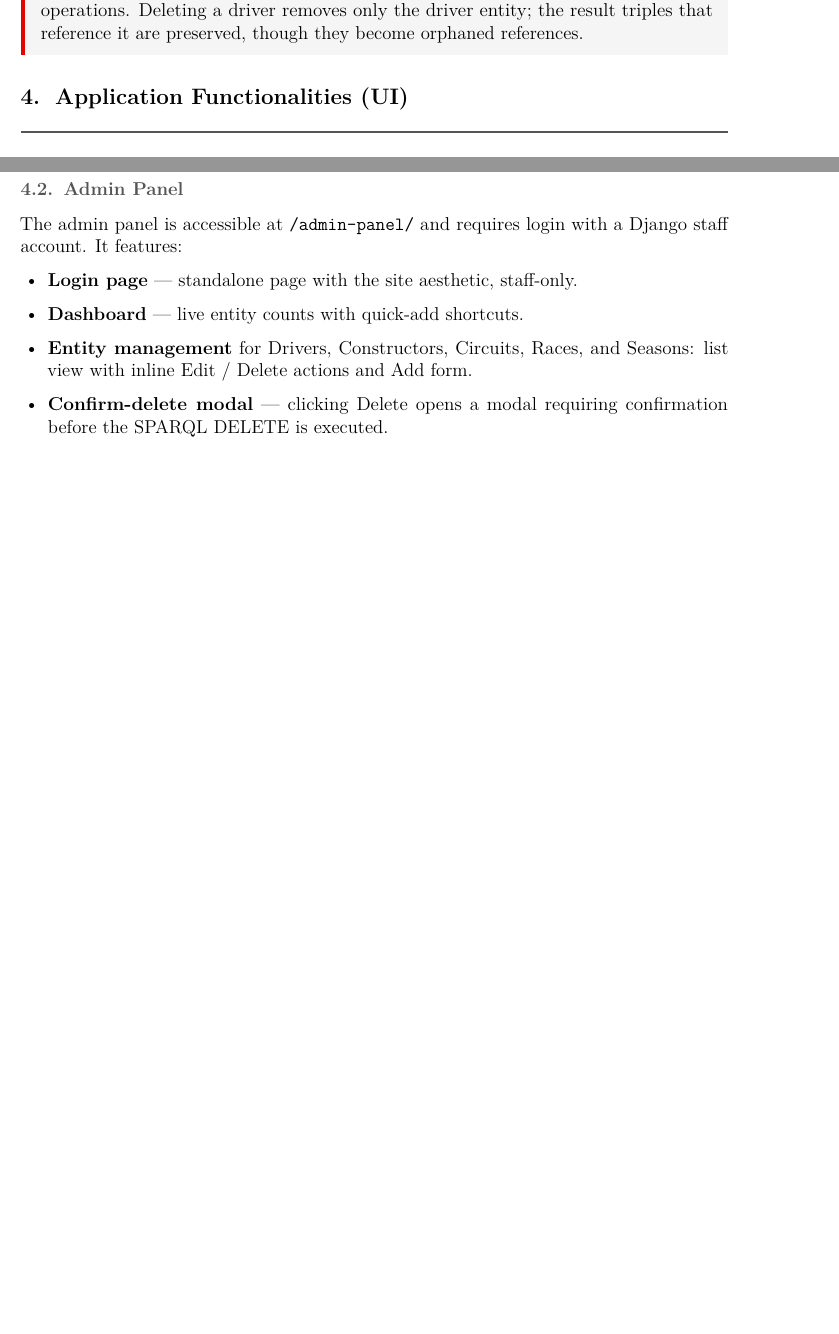
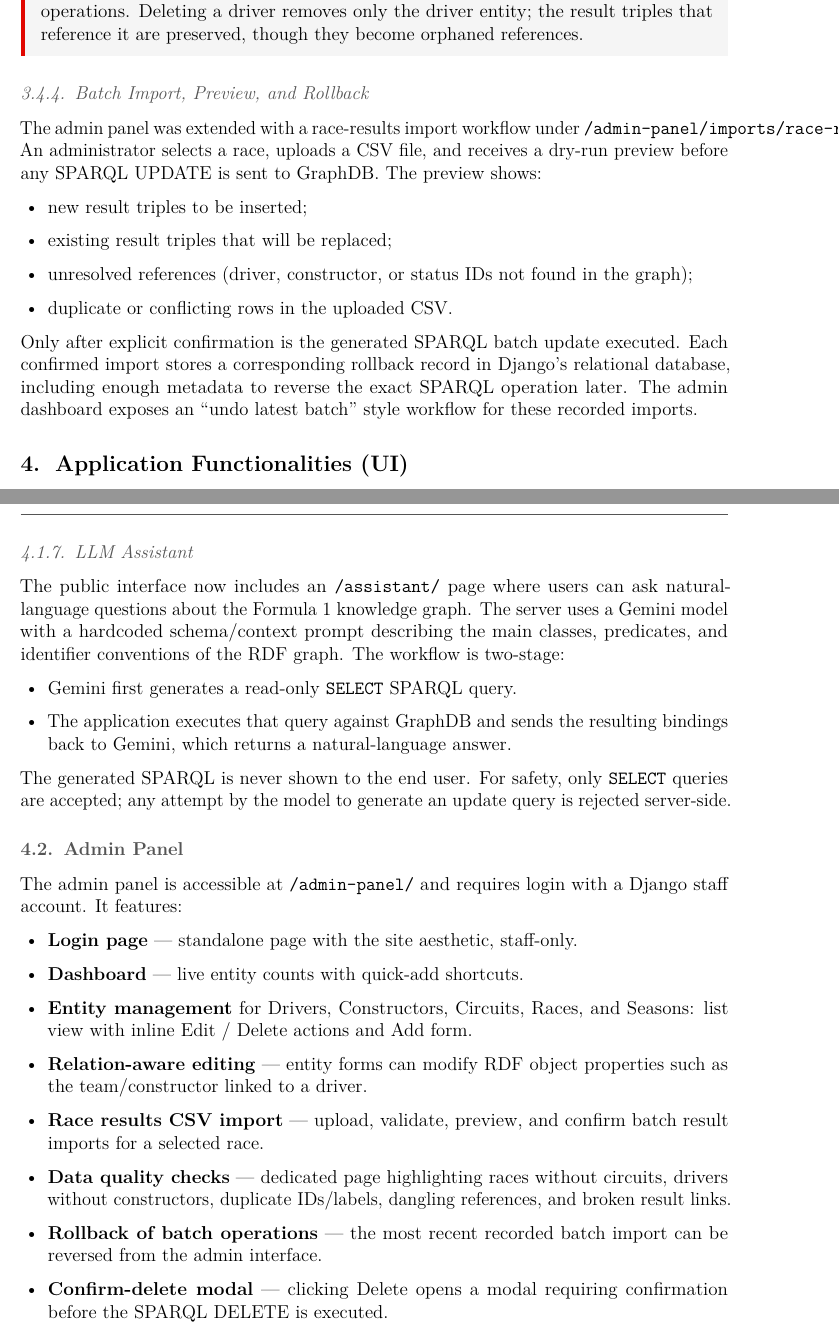
Before and after one commit to xHuGODx/ws_proj, a LaTeX document (report/report.tex): two parts of pages 14 and 16 of 19 before the commit and two parts of pages 14 and 17 of 20 after it, joined at a grey line, cut so that both start at the same text, the shorter picture padded with empty space. Compiled offline with pdfLaTeX.

Commit message:
Update report for admin and assistant features

```diff
--- a/report/report.tex
+++ b/report/report.tex
@@ -760,6 +768,26 @@ maintained through UPDATE operations. Deleting a driver removes only the driver
 entity; the result triples that reference it are preserved, though they become
 orphaned references.
 \end{infobox}
+
+\subsubsection{Batch Import, Preview, and Rollback}
+
+The admin panel was extended with a race-results import workflow under
+\texttt{/admin-panel/imports/race-results/}. An administrator selects a race,
+uploads a CSV file, and receives a dry-run preview before any SPARQL UPDATE is
+sent to GraphDB. The preview shows:
+
+\begin{itemize}[leftmargin=1.5em]
+  \item new result triples to be inserted;
+  \item existing result triples that will be replaced;
+  \item unresolved references (driver, constructor, or status IDs not found in the graph);
+  \item duplicate or conflicting rows in the uploaded CSV.
+\end{itemize}
+
+Only after explicit confirmation is the generated SPARQL batch update executed.
+Each confirmed import stores a corresponding rollback record in Django's
+relational database, including enough metadata to reverse the exact SPARQL
+operation later. The admin dashboard exposes an ``undo latest batch'' style
+workflow for these recorded imports.
 
 % =============================================================================
 \section{Application Functionalities (UI)}
@@ -892,6 +920,24 @@ The season detail page is the richest summary page in the application:
         to \texttt{constructor\_standings}, showing team, points, and wins.
 \end{itemize}
 
+\subsubsection{LLM Assistant}
+
+The public interface now includes an \texttt{/assistant/} page where users can
+ask natural-language questions about the Formula 1 knowledge graph. The server
+uses a Gemini model with a hardcoded schema/context prompt describing the main
+classes, predicates, and identifier conventions of the RDF graph. The workflow
+is two-stage:
+
+\begin{itemize}[leftmargin=1.5em]
+  \item Gemini first generates a read-only \texttt{SELECT} SPARQL query.
+  \item The application executes that query against GraphDB and sends the
+        resulting bindings back to Gemini, which returns a natural-language answer.
+\end{itemize}
+
+The generated SPARQL is never shown to the end user. For safety, only
+\texttt{SELECT} queries are accepted; any attempt by the model to generate an
+update query is rejected server-side.
+
 \subsection{Admin Panel}
 
 The admin panel is accessible at \texttt{/admin-panel/} and requires login with
@@ -902,6 +948,15 @@ a Django staff account. It features:
   \item \textbf{Dashboard} --- live entity counts with quick-add shortcuts.
   \item \textbf{Entity management} for Drivers, Constructors, Circuits, Races,
         and Seasons: list view with inline Edit / Delete actions and Add form.
+  \item \textbf{Relation-aware editing} --- entity forms can modify RDF object
+        properties such as the team/constructor linked to a driver.
+  \item \textbf{Race results CSV import} --- upload, validate, preview, and
+        confirm batch result imports for a selected race.
+  \item \textbf{Data quality checks} --- dedicated page highlighting races
+        without circuits, drivers without constructors, duplicate IDs/labels,
+        dangling references, and broken result links.
+  \item \textbf{Rollback of batch operations} --- the most recent recorded
+        batch import can be reversed from the admin interface.
   \item \textbf{Confirm-delete modal} --- clicking Delete opens a modal
         requiring confirmation before the SPARQL DELETE is executed.
   \item \textbf{Sidebar navigation} --- sticky left nav with active state
```
Also changed, not shown: report/report.pdf, report/report.tex (35 more changed lines).
